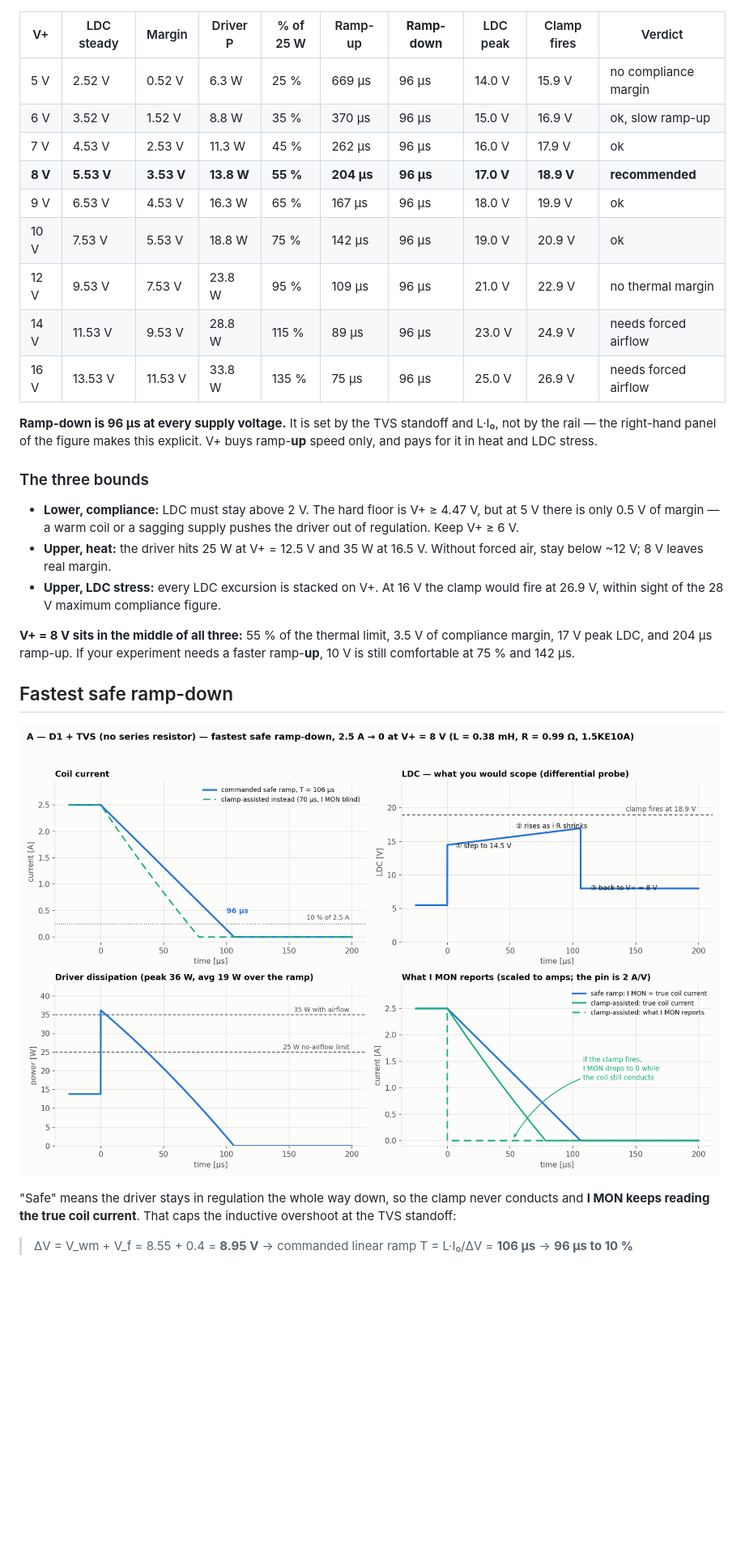
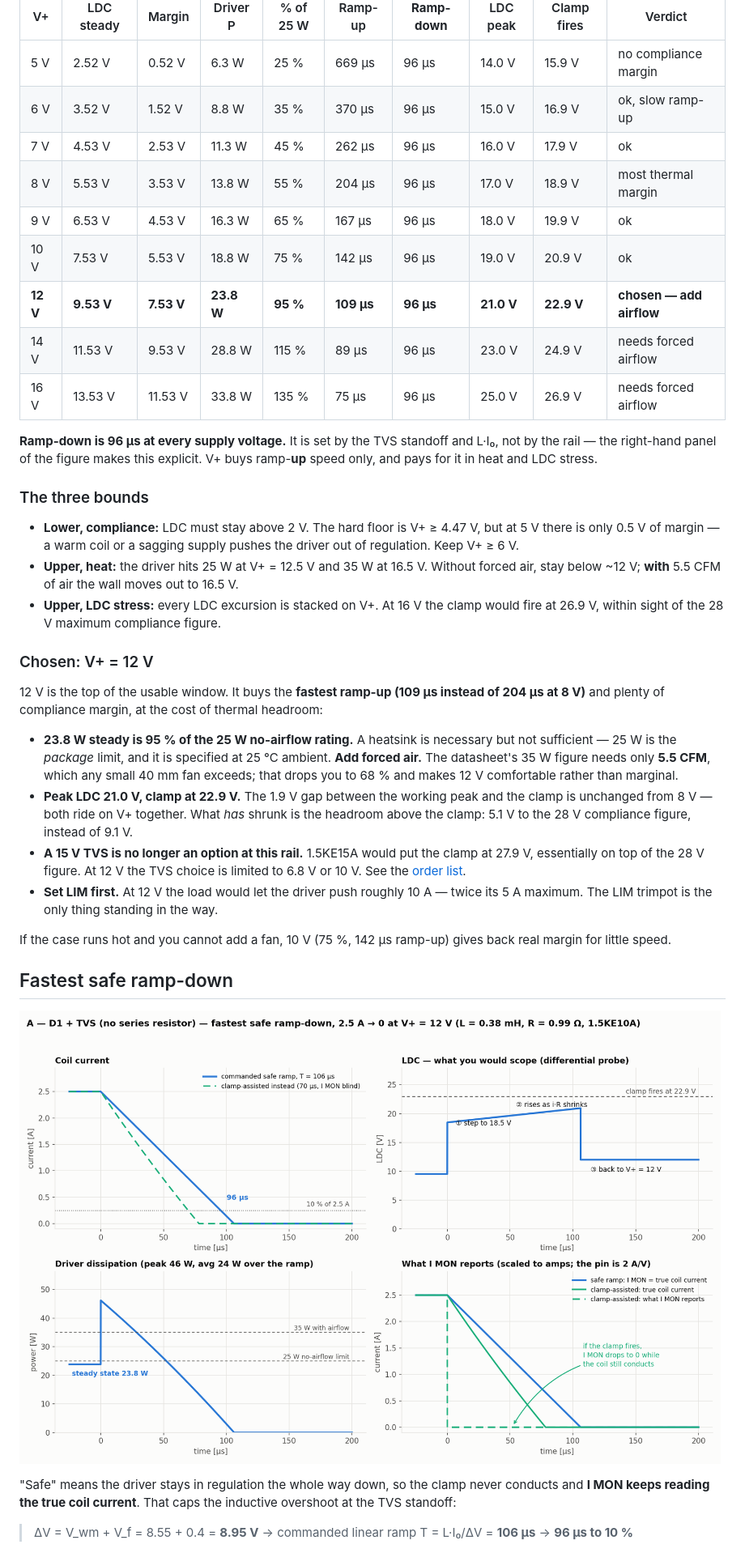
Before and after one commit to wenhan-hua/LD-protection-circuit, a Markdown page: docs/method-a-d1-tvs.md, the part around one of its changes. Shown at 81% size. Rendered like a GitHub page; pictures changed too: docs/method_a_ramp.png; blank space fills up the shorter version.

```diff
--- a/docs/method-a-d1-tvs.md
+++ b/docs/method-a-d1-tvs.md
@@ -30,10 +30,10 @@ Without a series resistor the load only drops 2.48 V at 2.5 A, so the driver abs
 | 5 V | 2.52 V | 0.52 V | 6.3 W | 25 % | 669 µs | 96 µs | 14.0 V | 15.9 V | no compliance margin |
 | 6 V | 3.52 V | 1.52 V | 8.8 W | 35 % | 370 µs | 96 µs | 15.0 V | 16.9 V | ok, slow ramp-up |
 | 7 V | 4.53 V | 2.53 V | 11.3 W | 45 % | 262 µs | 96 µs | 16.0 V | 17.9 V | ok |
-| **8 V** | **5.53 V** | **3.53 V** | **13.8 W** | **55 %** | **204 µs** | **96 µs** | **17.0 V** | **18.9 V** | **recommended** |
+| 8 V | 5.53 V | 3.53 V | 13.8 W | 55 % | 204 µs | 96 µs | 17.0 V | 18.9 V | most thermal margin |
 | 9 V | 6.53 V | 4.53 V | 16.3 W | 65 % | 167 µs | 96 µs | 18.0 V | 19.9 V | ok |
 | 10 V | 7.53 V | 5.53 V | 18.8 W | 75 % | 142 µs | 96 µs | 19.0 V | 20.9 V | ok |
-| 12 V | 9.53 V | 7.53 V | 23.8 W | 95 % | 109 µs | 96 µs | 21.0 V | 22.9 V | no thermal margin |
+| **12 V** | **9.53 V** | **7.53 V** | **23.8 W** | **95 %** | **109 µs** | **96 µs** | **21.0 V** | **22.9 V** | **chosen — add airflow** |
 | 14 V | 11.53 V | 9.53 V | 28.8 W | 115 % | 89 µs | 96 µs | 23.0 V | 24.9 V | needs forced airflow |
 | 16 V | 13.53 V | 11.53 V | 33.8 W | 135 % | 75 µs | 96 µs | 25.0 V | 26.9 V | needs forced airflow |
 
@@ -42,10 +42,19 @@ Without a series resistor the load only drops 2.48 V at 2.5 A, so the driver abs
 ### The three bounds
 
 - **Lower, compliance:** LDC must stay above 2 V. The hard floor is V+ ≥ 4.47 V, but at 5 V there is only 0.5 V of margin — a warm coil or a sagging supply pushes the driver out of regulation. Keep V+ ≥ 6 V.
-- **Upper, heat:** the driver hits 25 W at V+ = 12.5 V and 35 W at 16.5 V. Without forced air, stay below ~12 V; 8 V leaves real margin.
+- **Upper, heat:** the driver hits 25 W at V+ = 12.5 V and 35 W at 16.5 V. Without forced air, stay below ~12 V; **with** 5.5 CFM of air the wall moves out to 16.5 V.
 - **Upper, LDC stress:** every LDC excursion is stacked on V+. At 16 V the clamp would fire at 26.9 V, within sight of the 28 V maximum compliance figure.
 
-**V+ = 8 V sits in the middle of all three:** 55 % of the thermal limit, 3.5 V of compliance margin, 17 V peak LDC, and 204 µs ramp-up. If your experiment needs a faster ramp-**up**, 10 V is still comfortable at 75 % and 142 µs.
+### Chosen: V+ = 12 V
+
+12 V is the top of the usable window. It buys the **fastest ramp-up (109 µs instead of 204 µs at 8 V)** and plenty of compliance margin, at the cost of thermal headroom:
+
+- **23.8 W steady is 95 % of the 25 W no-airflow rating.** A heatsink is necessary but not sufficient — 25 W is the *package* limit, and it is specified at 25 °C ambient. **Add forced air.** The datasheet's 35 W figure needs only **5.5 CFM**, which any small 40 mm fan exceeds; that drops you to 68 % and makes 12 V comfortable rather than marginal.
+- **Peak LDC 21.0 V, clamp at 22.9 V.** The 1.9 V gap between the working peak and the clamp is unchanged from 8 V — both ride on V+ together. What *has* shrunk is the headroom above the clamp: 5.1 V to the 28 V compliance figure, instead of 9.1 V.
+- **A 15 V TVS is no longer an option at this rail.** 1.5KE15A would put the clamp at 27.9 V, essentially on top of the 28 V figure. At 12 V the TVS choice is limited to 6.8 V or 10 V. See the [order list](order-list.md).
+- **Set LIM first.** At 12 V the load would let the driver push roughly 10 A — twice its 5 A maximum. The LIM trimpot is the only thing standing in the way.
+
+If the case runs hot and you cannot add a fan, 10 V (75 %, 142 µs ramp-up) gives back real margin for little speed.
 
 ## Fastest safe ramp-down
 
```
Also changed, not shown: other parts of docs/method-a-d1-tvs.md (+15 -14 lines), docs/final-comparison.md (+1 -1 lines), docs/order-list.md (+13 -7 lines), docs/method_b_ramp.png, 2 other files.
